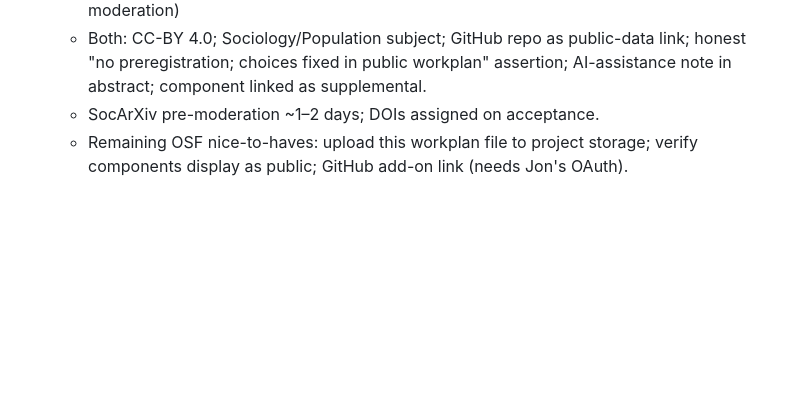
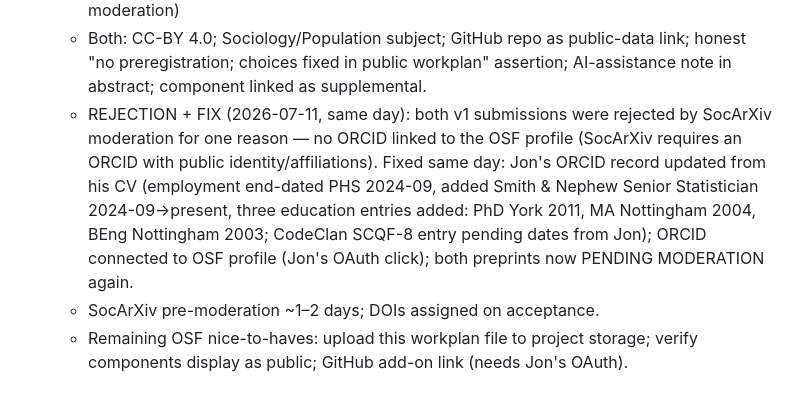
Before and after one commit to JonMinton/comparative_fertility, a Markdown page: UPDATE_WORKPLAN.md, the part around the change. Rendered like a GitHub page; blank space fills up the shorter version.

Commit message:
docs: log SocArXiv ORCID rejection and same-day fix; both preprints pending again
Co-Authored-By: Claude Fable 5 <noreply@anthropic.com>

```diff
--- a/UPDATE_WORKPLAN.md
+++ b/UPDATE_WORKPLAN.md
@@ -86,6 +86,15 @@ human review, per Jon's preprint-early strategy — review is now post-hoc):
    - Both: CC-BY 4.0; Sociology/Population subject; GitHub repo as public-data
      link; honest "no preregistration; choices fixed in public workplan"
      assertion; AI-assistance note in abstract; component linked as supplemental.
+   - REJECTION + FIX (2026-07-11, same day): both v1 submissions were rejected
+     by SocArXiv moderation for one reason — no ORCID linked to the OSF
+     profile (SocArXiv requires an ORCID with public identity/affiliations).
+     Fixed same day: Jon's ORCID record updated from his CV (employment
+     end-dated PHS 2024-09, added Smith & Nephew Senior Statistician
+     2024-09→present, three education entries added: PhD York 2011, MA
+     Nottingham 2004, BEng Nottingham 2003; CodeClan SCQF-8 entry pending
+     dates from Jon); ORCID connected to OSF profile (Jon's OAuth click);
+     both preprints now PENDING MODERATION again.
    - SocArXiv pre-moderation ~1–2 days; DOIs assigned on acceptance.
    - Remaining OSF nice-to-haves: upload this workplan file to project storage;
      verify components display as public; GitHub add-on link (needs Jon's OAuth).
```
